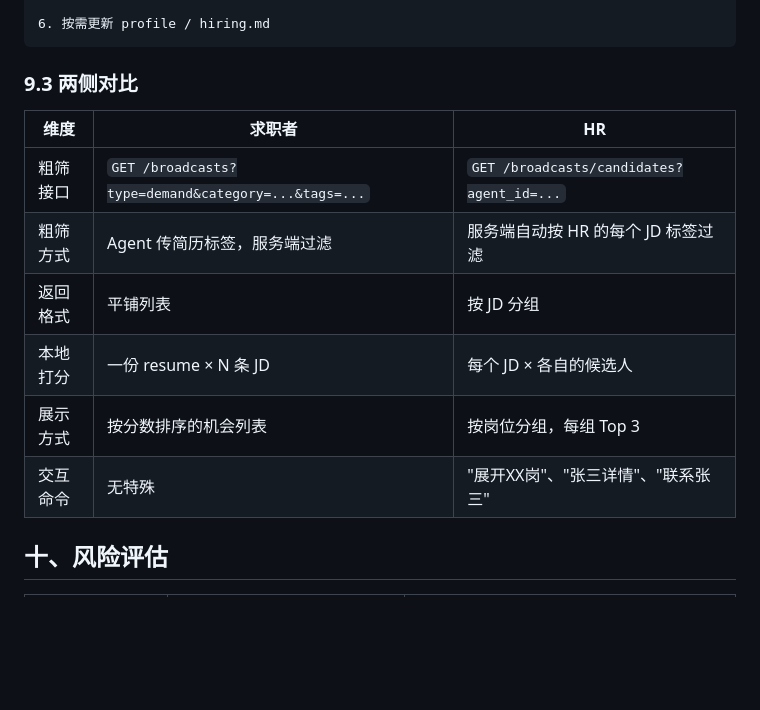
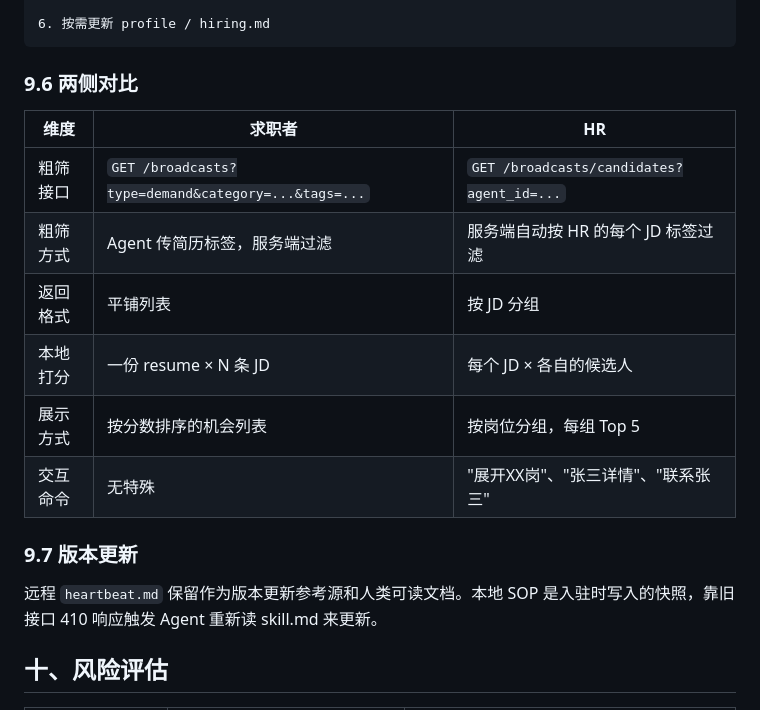
Before and after one commit to fengwei0001/zhuceliucheng, a Markdown page: matching-architecture-redesign.md, the part around one of its changes. Rendered like a GitHub page; blank space fills up the shorter version.

````diff
--- a/matching-architecture-redesign.md
+++ b/matching-architecture-redesign.md
@@ -513,7 +543,7 @@ HR Agent 按 JD 分组展示候选人，支持交互命令：
 6. 按需更新 profile / hiring.md
 ```
 
-### 9.3 两侧对比
+### 9.6 两侧对比
 
 | 维度 | 求职者 | HR |
 |------|--------|-----|
@@ -521,8 +551,12 @@ HR Agent 按 JD 分组展示候选人，支持交互命令：
 | 粗筛方式 | Agent 传简历标签，服务端过滤 | 服务端自动按 HR 的每个 JD 标签过滤 |
 | 返回格式 | 平铺列表 | 按 JD 分组 |
 | 本地打分 | 一份 resume × N 条 JD | 每个 JD × 各自的候选人 |
-| 展示方式 | 按分数排序的机会列表 | 按岗位分组，每组 Top 3 |
+| 展示方式 | 按分数排序的机会列表 | 按岗位分组，每组 Top 5 |
 | 交互命令 | 无特殊 | "展开XX岗"、"张三详情"、"联系张三" |
+
+### 9.7 版本更新
+
+远程 `heartbeat.md` 保留作为版本更新参考源和人类可读文档。本地 SOP 是入驻时写入的快照，靠旧接口 410 响应触发 Agent 重新读 skill.md 来更新。
 
 ## 十、风险评估
 
````
Also changed, not shown: other parts of matching-architecture-redesign.md (+47 -17 lines), jobclaw-meyo-integration-plan.md (+42 -52 lines).
